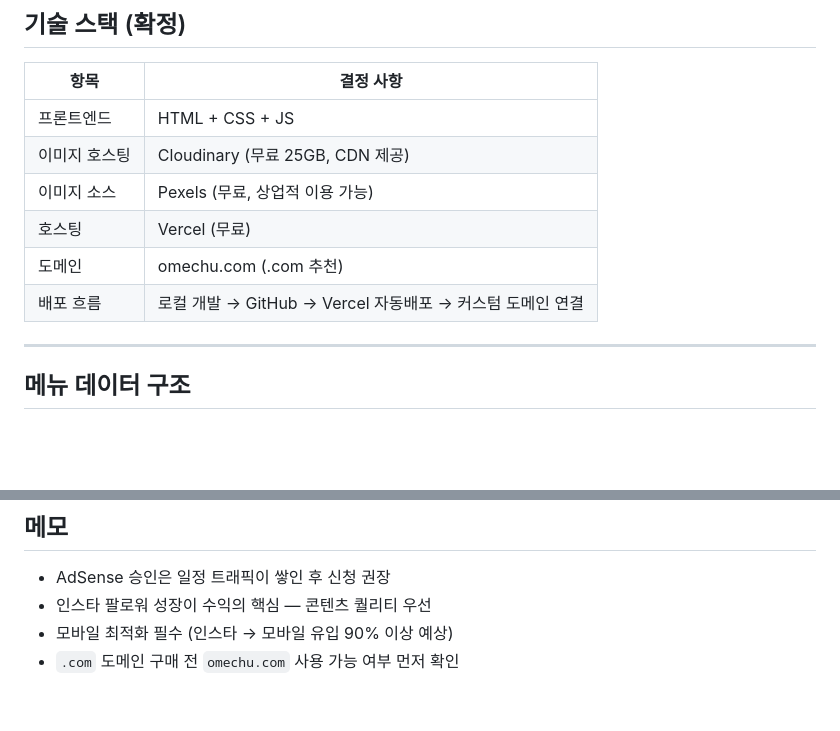
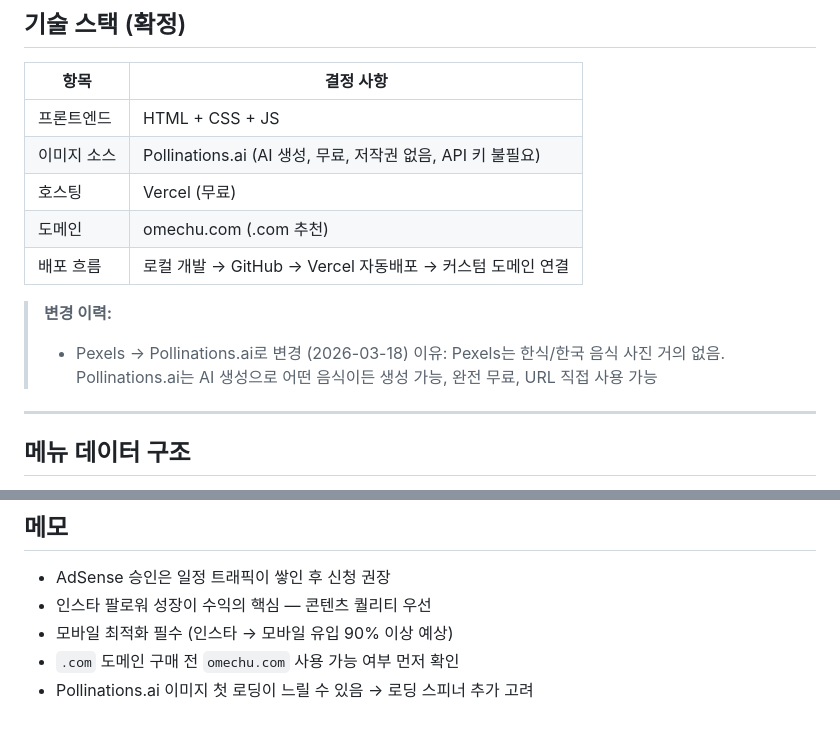
Before and after one commit to letmeshowyouaboutme/omechu-project, a Markdown page: PATCHNOTE.md, 2 parts joined by grey strips. GitHub-like rendering; blank space fills up the shorter version.

```diff
--- a/PATCHNOTE.md
+++ b/PATCHNOTE.md
@@ -49,11 +49,14 @@
 | 항목 | 결정 사항 |
 |---|---|
 | 프론트엔드 | HTML + CSS + JS |
-| 이미지 호스팅 | Cloudinary (무료 25GB, CDN 제공) |
-| 이미지 소스 | Pexels (무료, 상업적 이용 가능) |
+| 이미지 소스 | Pollinations.ai (AI 생성, 무료, 저작권 없음, API 키 불필요) |
 | 호스팅 | Vercel (무료) |
 | 도메인 | omechu.com (.com 추천) |
 | 배포 흐름 | 로컬 개발 → GitHub → Vercel 자동배포 → 커스텀 도메인 연결 |
+
+> **변경 이력:**
+> - Pexels → Pollinations.ai로 변경 (2026-03-18)
+>   이유: Pexels는 한식/한국 음식 사진 거의 없음. Pollinations.ai는 AI 생성으로 어떤 음식이든 생성 가능, 완전 무료, URL 직접 사용 가능
 
 ---
 
@@ -169,3 +212,4 @@
 - 인스타 팔로워 성장이 수익의 핵심 — 콘텐츠 퀄리티 우선
 - 모바일 최적화 필수 (인스타 → 모바일 유입 90% 이상 예상)
 - `.com` 도메인 구매 전 `omechu.com` 사용 가능 여부 먼저 확인
+- Pollinations.ai 이미지 첫 로딩이 느릴 수 있음 → 로딩 스피너 추가 고려
```
Also changed, not shown: other parts of PATCHNOTE.md (+42 -2 lines).
